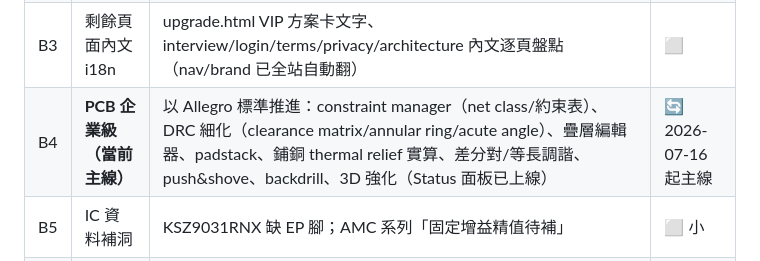
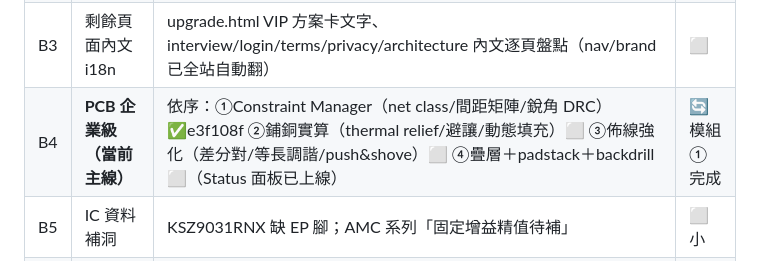
Before and after one commit to BarryChen1003/voltsketch, a Markdown page: TODO.md, the part around the change. GitHub-like rendering.

Commit message:
TODO: mark PCB enterprise module 1 (Constraint Manager) shipped
Co-Authored-By: Claude Opus 4.8 <noreply@anthropic.com>

```diff
--- a/TODO.md
+++ b/TODO.md
@@ -21,7 +21,7 @@
 | B1 | 贊助後端 | `create-order` 支援 `plan:'sponsor'`：後端驗 amount（整數/上下限）再簽章；沙盒測一筆；前端 UI 已上線（upgrade.html） | ⬜ 下一批 |
 | B2 | PCB JS 動態字串 i18n 殘量 | 站主 2026-07-16 視翻譯為完結；並行 session 已做 pcb-practice（54c9f7e）。做 B4 時順手核對殘量（pcb.js toast/pcb-drc 訊息），不另開專輪 | 🔄 併入 B4 |
 | B3 | 剩餘頁面內文 i18n | upgrade.html VIP 方案卡文字、interview/login/terms/privacy/architecture 內文逐頁盤點（nav/brand 已全站自動翻） | ⬜ |
-| B4 | **PCB 企業級（當前主線）** | 以 Allegro 標準推進：constraint manager（net class/約束表）、DRC 細化（clearance matrix/annular ring/acute angle）、疊層編輯器、padstack、鋪銅 thermal relief 實算、差分對/等長調諧、push&shove、backdrill、3D 強化（Status 面板已上線） | 🔄 2026-07-16 起主線 |
+| B4 | **PCB 企業級（當前主線）** | 依序：①Constraint Manager（net class/間距矩陣/銳角 DRC）✅e3f108f ②鋪銅實算（thermal relief/避讓/動態填充）⬜ ③佈線強化（差分對/等長調諧/push&shove）⬜ ④疊層＋padstack＋backdrill ⬜（Status 面板已上線） | 🔄 模組①完成 |
 | B5 | IC 資料補洞 | KSZ9031RNX 缺 EP 腳；AMC 系列「固定增益精值待補」 | ⬜ 小 |
 | B6 | 知識卡：特殊線路卡批4 | 沿 datasheet 打底模式續做（批1–3 共 24 張已上） | 🔄 可自主 |
 | B7 | 知識卡：產品卡填充 | 產品大分類卡片持續補充 | 🔄 可自主 |
```
